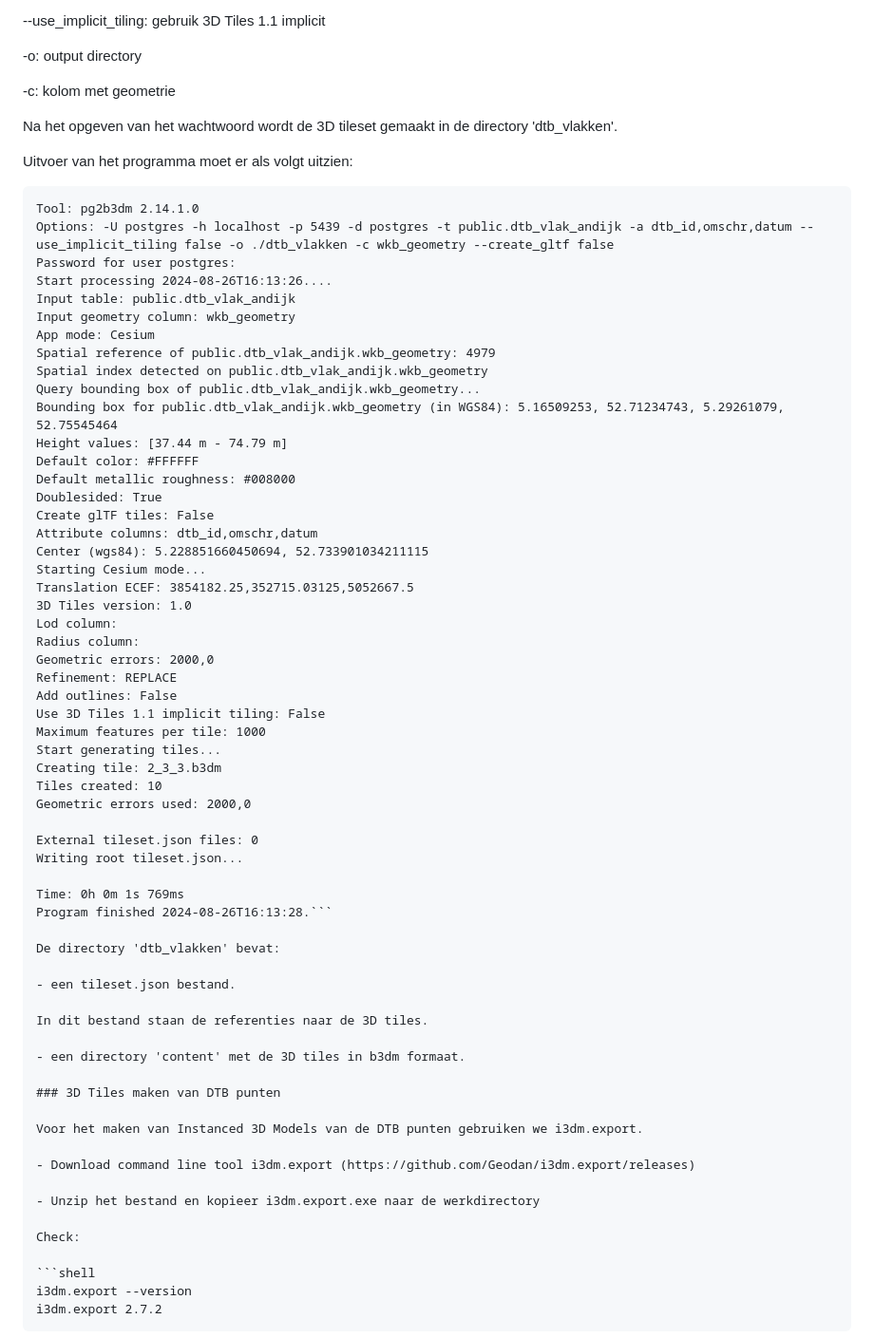
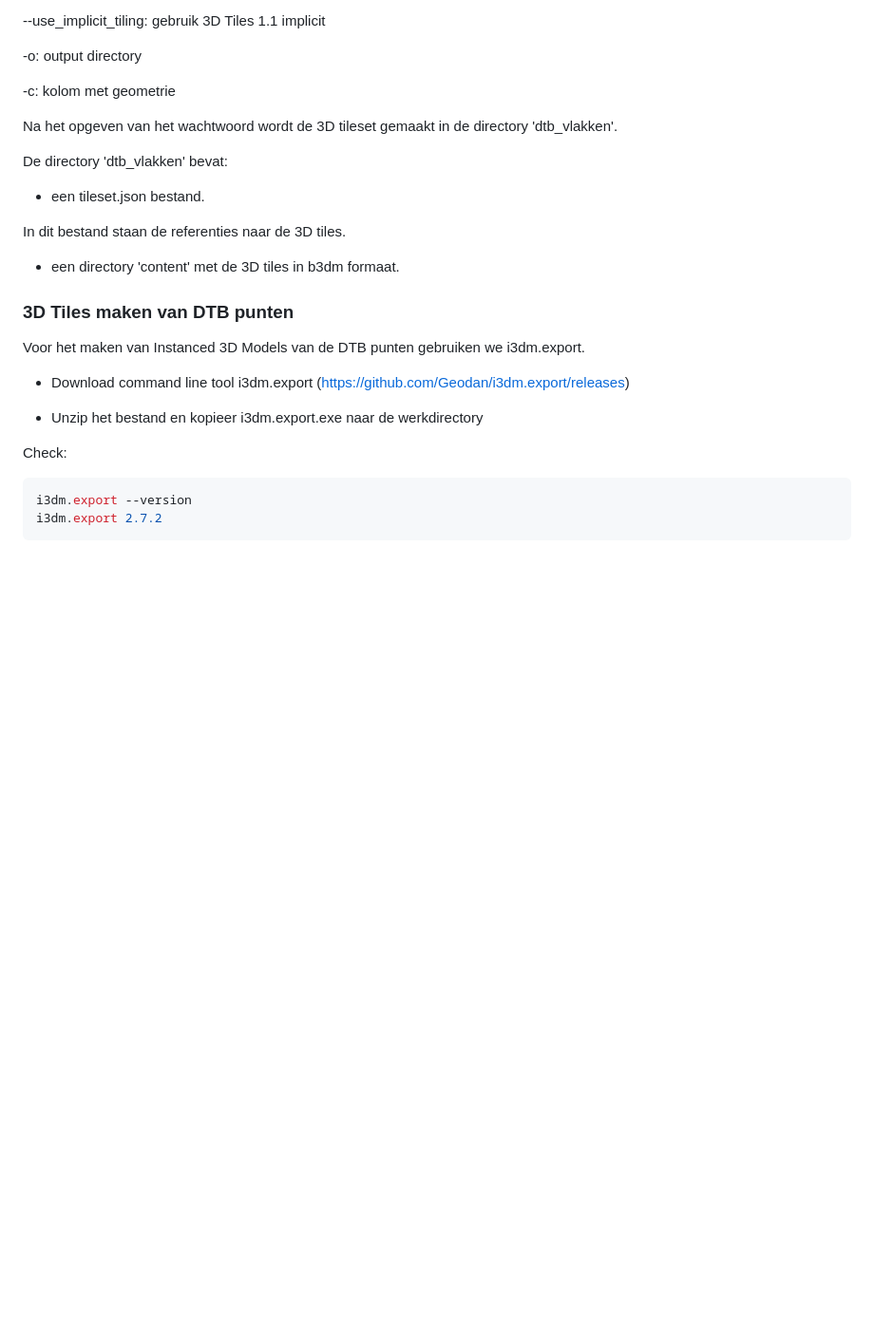
Before and after one commit to bertt/3dtiles_workshop, a Markdown page: 1_dataverwerking.md, the part around one of its changes. Shown at 95% size. GitHub-like rendering; blank space fills up the shorter version.

Commit message:
update dataverwerking

````diff
--- a/1_dataverwerking.md
+++ b/1_dataverwerking.md
@@ -135,48 +135,6 @@ Uitleg commando:
 
 Na het opgeven van het wachtwoord wordt de 3D tileset gemaakt in de directory 'dtb_vlakken'.
 
-Uitvoer van het programma moet er als volgt uitzien:
-
-```
-Tool: pg2b3dm 2.14.1.0
-Options: -U postgres -h localhost -p 5439 -d postgres -t public.dtb_vlak_andijk -a dtb_id,omschr,datum --use_implicit_tiling false -o ./dtb_vlakken -c wkb_geometry --create_gltf false
-Password for user postgres:
-Start processing 2024-08-26T16:13:26....
-Input table: public.dtb_vlak_andijk
-Input geometry column: wkb_geometry
-App mode: Cesium
-Spatial reference of public.dtb_vlak_andijk.wkb_geometry: 4979
-Spatial index detected on public.dtb_vlak_andijk.wkb_geometry
-Query bounding box of public.dtb_vlak_andijk.wkb_geometry...
-Bounding box for public.dtb_vlak_andijk.wkb_geometry (in WGS84): 5.16509253, 52.71234743, 5.29261079, 52.75545464
-Height values: [37.44 m - 74.79 m]
-Default color: #FFFFFF
-Default metallic roughness: #008000
-Doublesided: True
-Create glTF tiles: False
-Attribute columns: dtb_id,omschr,datum
-Center (wgs84): 5.228851660450694, 52.733901034211115
-Starting Cesium mode...
-Translation ECEF: 3854182.25,352715.03125,5052667.5
-3D Tiles version: 1.0
-Lod column:
-Radius column:
-Geometric errors: 2000,0
-Refinement: REPLACE
-Add outlines: False
-Use 3D Tiles 1.1 implicit tiling: False
-Maximum features per tile: 1000
-Start generating tiles...
-Creating tile: 2_3_3.b3dm
-Tiles created: 10
-Geometric errors used: 2000,0
-
-External tileset.json files: 0
-Writing root tileset.json...
-
-Time: 0h 0m 1s 769ms
-Program finished 2024-08-26T16:13:28.```
-
 De directory 'dtb_vlakken' bevat:
 
 - een tileset.json bestand.
````
Also changed, not shown: other parts of 1_dataverwerking.md (+0 -1 lines).
